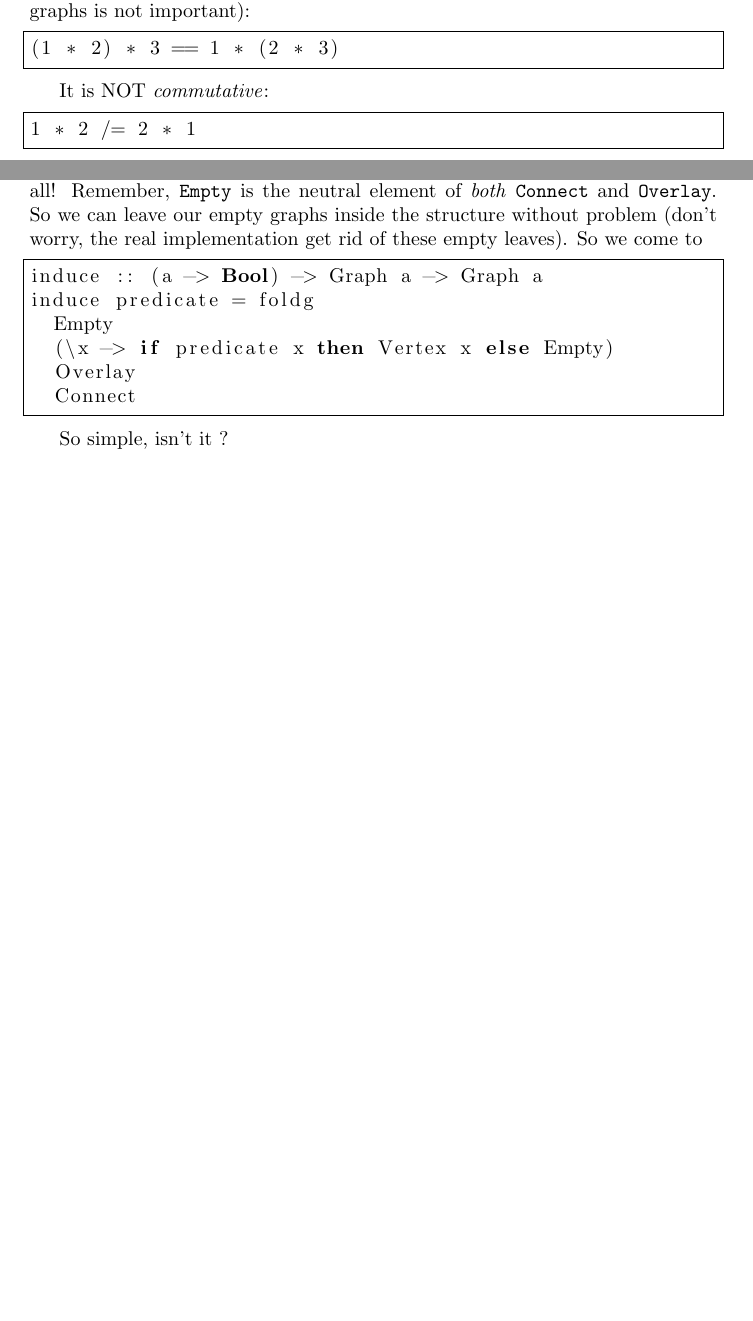
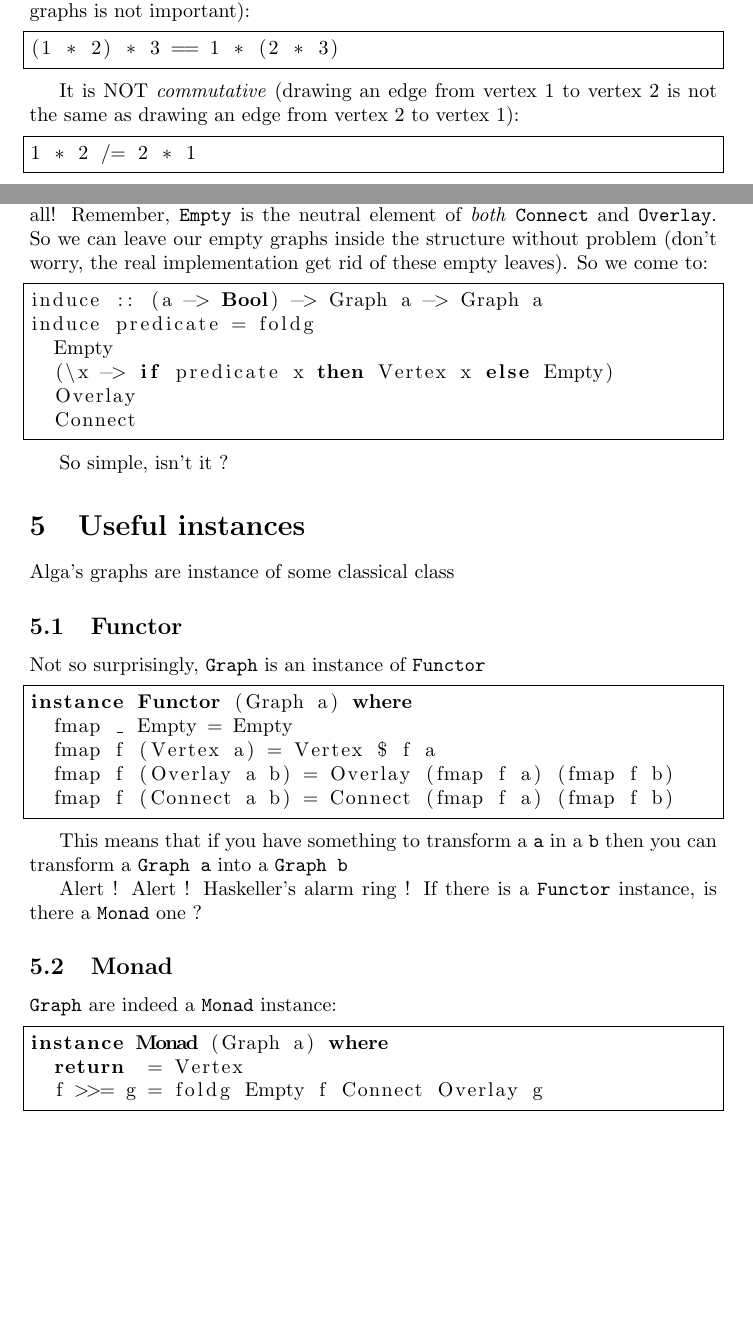
Before and after one commit to nobrakal/alga-tutorial-newfashion, a LaTeX document (traditional/tutorial.tex): two parts of pages 4 and 6 of 6, joined at a grey line, cut so that both start at the same text, the shorter picture padded with empty space. Compiled offline with pdfLaTeX.

Commit message:
start instances

```diff
--- a/traditional/tutorial.tex
+++ b/traditional/tutorial.tex
@@ -126,7 +126,7 @@ As usual, \verb|(*)| is \emph{associative} (the order in which you are choosing
 (1 * 2) * 3 == 1 * (2 * 3)
 \end{lstlisting}
 
-It is NOT \emph{commutative}:
+It is NOT \emph{commutative} (drawing an edge from vertex 1 to vertex 2 is not the same as drawing an edge from vertex 2 to vertex 1):
 \begin{lstlisting}[language=Haskell, frame=single]
 1 * 2 /= 2 * 1
 \end{lstlisting}
@@ -214,4 +214,27 @@ induce predicate = foldg
 
 So simple, isn't it ?
 
+\section{Useful instances}
+Alga's graphs are instance of some classical class
+
+\subsection{Functor}
+Not so surprisingly, \verb|Graph| is an instance of \verb|Functor|
+\begin{lstlisting}[language=Haskell, frame=single]
+instance Functor (Graph a) where
+  fmap _ Empty = Empty
+  fmap f (Vertex a) = Vertex $ f a
+  fmap f (Overlay a b) = Overlay (fmap f a) (fmap f b)
+  fmap f (Connect a b) = Connect (fmap f a) (fmap f b)
+\end{lstlisting}
+
+This means that if you have something to transform a \verb|a| in a \verb|b| then you can transform a \verb|Graph a| into a \verb|Graph b|
+
+Alert ! Alert ! Haskeller's alarm ring ! If there is a \verb|Functor| instance, is there a \verb|Monad| one ?
+\subsection{Monad}
+\verb|Graph| are indeed a \verb|Monad| instance:
+\begin{lstlisting}[language=Haskell, frame=single]
+instance Monad (Graph a) where
+  return  = Vertex
+  f >>= g = foldg Empty f Connect Overlay g
+\end{lstlisting}
 \end{document}
```
Also changed, not shown: traditional/tutorial.tex (4 more changed lines).
